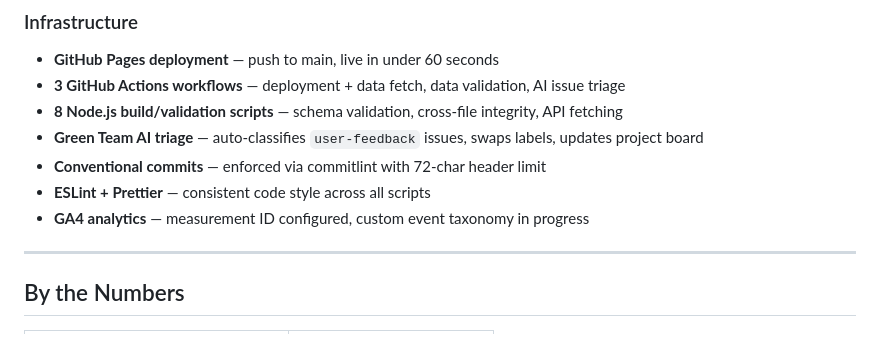
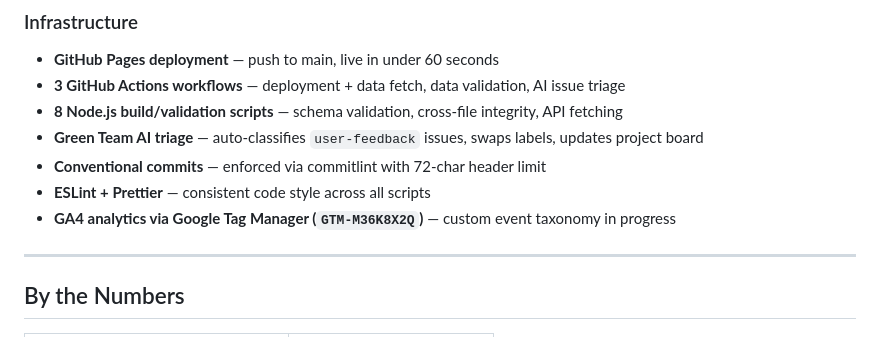
Before and after one commit to sirgaladad/pocket-fishing-guide, a Markdown page: docs/STATE-OF-THE-PROJECT.md, the part around the change. GitHub-like rendering.

Commit message:
Potential fix for pull request finding
Co-authored-by: Copilot Autofix powered by AI <175728472+Copilot@users.noreply.github.com>

```diff
--- a/docs/STATE-OF-THE-PROJECT.md
+++ b/docs/STATE-OF-THE-PROJECT.md
@@ -48,7 +48,7 @@ The first hypothesis: a single lake done right is more valuable than 50 lakes do
 - **Green Team AI triage** — auto-classifies `user-feedback` issues, swaps labels, updates project board
 - **Conventional commits** — enforced via commitlint with 72-char header limit
 - **ESLint + Prettier** — consistent code style across all scripts
-- **GA4 analytics** — measurement ID configured, custom event taxonomy in progress
+- **GA4 analytics via Google Tag Manager (`GTM-M36K8X2Q`)** — custom event taxonomy in progress
 
 ---
 
```
